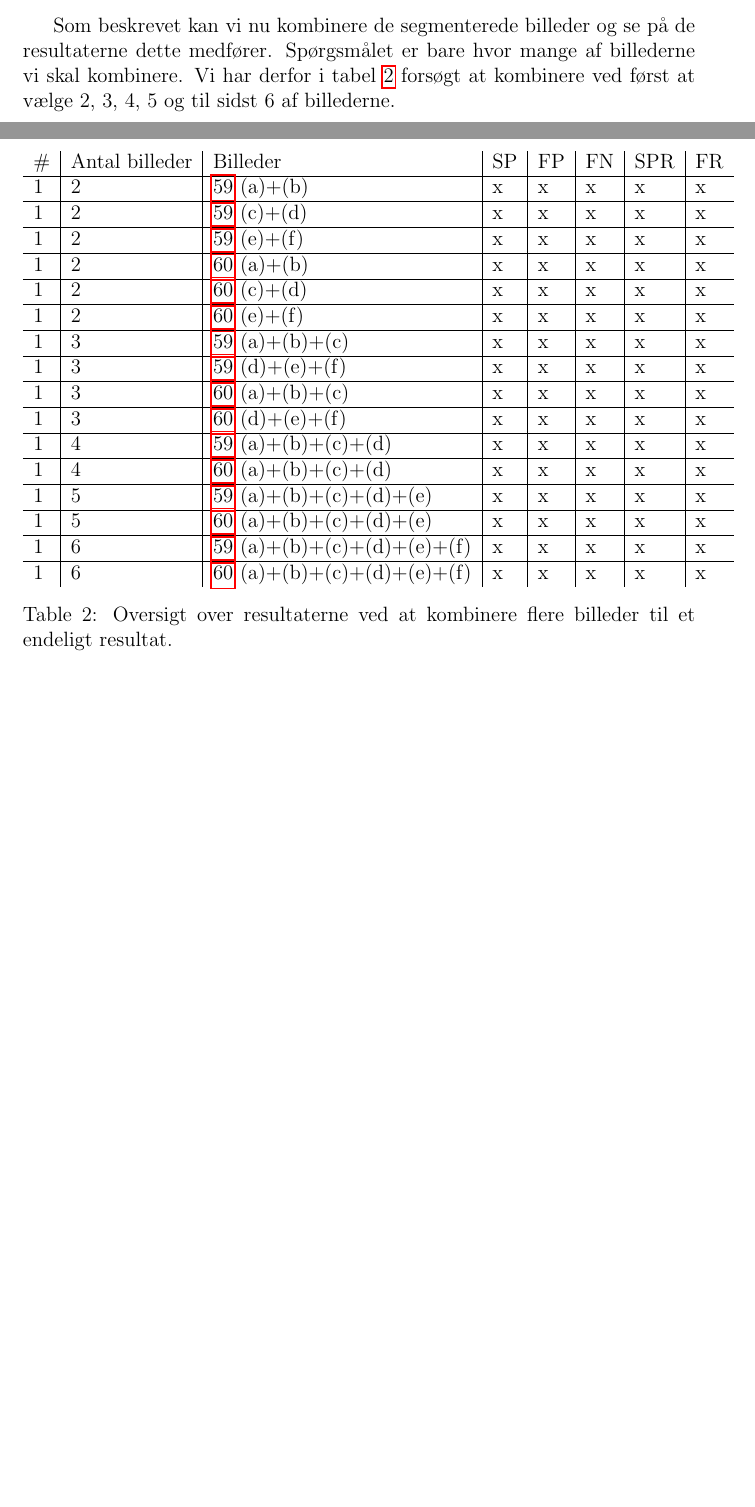
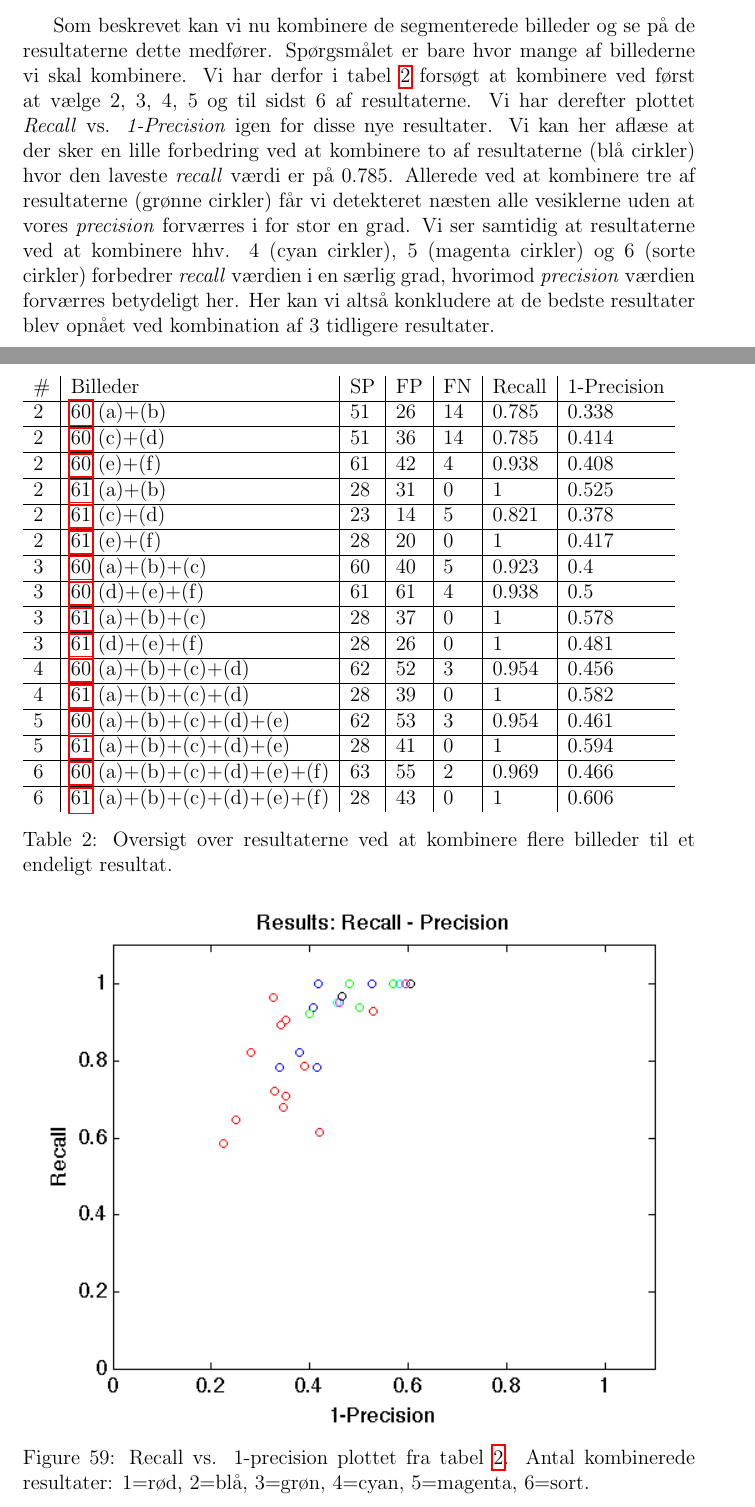
Before and after one commit to bagvendt/bach_rep, a LaTeX document (rapport/rapport.tex, which reads rapport/files/postmethod/postmethod.tex): two parts of pages 52 and 53 of 56 before the commit and two parts of pages 52 and 53 of 57 after it, joined at a grey line, cut so that both start at the same text, the shorter picture padded with empty space. Compiled offline with pdfLaTeX.

Commit message:
MEIN KAMPF

```diff
--- a/rapport/files/postmethod/postmethod.tex
+++ b/rapport/files/postmethod/postmethod.tex
@@ -470,30 +470,36 @@ Her kan vi aflæse at vi har fået en klar forbedring af fejlraten i forhold til
 	\caption{Recall vs. 1-precision plottet fra resultaterne vist i figur \ref{fig:animalsss} og \ref{fig:animalssssssssssss}.\label{fig:postmethod_recallprec}}
 \end{figure}
 
-Som beskrevet kan vi nu kombinere de segmenterede billeder og se på de resultaterne dette medfører. Spørgsmålet er bare hvor mange af billederne vi skal kombinere. Vi har derfor i tabel \ref{tab:postmethod_tabel2222} forsøgt at kombinere ved først at vælge 2, 3, 4, 5 og til sidst 6 af billederne.
+Som beskrevet kan vi nu kombinere de segmenterede billeder og se på de resultaterne dette medfører. Spørgsmålet er bare hvor mange af billederne vi skal kombinere. Vi har derfor i tabel \ref{tab:postmethod_tabel2222} forsøgt at kombinere ved først at vælge 2, 3, 4, 5 og til sidst 6 af resultaterne. Vi har derefter plottet \emph{Recall} vs. \emph{1-Precision} igen for disse nye resultater. Vi kan her aflæse at der sker en lille forbedring ved at kombinere to af resultaterne (blå cirkler) hvor den laveste \emph{recall} værdi er på $0.785$. Allerede ved at kombinere tre af resultaterne (grønne cirkler) får vi detekteret næsten alle vesiklerne uden at vores \emph{precision} forværres i for stor en grad. Vi ser samtidig at resultaterne ved at kombinere hhv. 4 (cyan cirkler), 5 (magenta cirkler) og 6 (sorte cirkler) forbedrer \emph{recall} værdien i en særlig grad, hvorimod \emph{precision} værdien forværres betydeligt her. Her kan vi altså konkludere at de bedste resultater blev opnået ved kombination af 3 tidligere resultater.
 
 \begin{table}
-	\begin{tabular}{l|l|l|l|l|l|l|l}
-		$\#$ & Antal billeder & Billeder & SP & FP & FN & SPR & FR \\\hline
-		1	&	2	&	\ref{fig:animalsss} (a)+(b)	& x	& x	&x 	&x 	&x\\\hline
-		1	&	2	&	\ref{fig:animalsss} (c)+(d)	& x	& x	&x 	&x 	&x\\\hline
-		1	&	2	&	\ref{fig:animalsss} (e)+(f)	& x	& x	&x 	&x 	&x\\\hline
-		1	&	2	&	\ref{fig:animalssssssssssss} (a)+(b)	& x	& x	&x 	&x 	&x\\\hline
-		1	&	2	&	\ref{fig:animalssssssssssss} (c)+(d)	& x	& x	&x 	&x 	&x\\\hline
-		1	&	2	&	\ref{fig:animalssssssssssss} (e)+(f)	& x	& x	&x 	&x 	&x\\\hline
-		1	&	3	&	\ref{fig:animalsss} (a)+(b)+(c)	& x	& x	&x 	&x 	&x\\\hline
-		1	&	3	&	\ref{fig:animalsss} (d)+(e)+(f)	& x	& x	&x 	&x 	&x\\\hline
-		1	&	3	&	\ref{fig:animalssssssssssss} (a)+(b)+(c)	& x	& x	&x 	&x 	&x\\\hline
-		1	&	3	&	\ref{fig:animalssssssssssss} (d)+(e)+(f)	& x	& x	&x 	&x 	&x\\\hline
-		1	&	4	&	\ref{fig:animalsss} (a)+(b)+(c)+(d)	& x	& x	&x 	&x 	&x\\\hline
-		1	&	4	&	\ref{fig:animalssssssssssss} (a)+(b)+(c)+(d)	& x	& x	&x 	&x 	&x\\\hline
-		1	&	5	&	\ref{fig:animalsss} (a)+(b)+(c)+(d)+(e)	& x	& x	&x 	&x 	&x\\\hline
-		1	&	5	&	\ref{fig:animalssssssssssss} (a)+(b)+(c)+(d)+(e)	& x	& x	&x 	&x 	&x\\\hline
-		1	&	6	&	\ref{fig:animalsss} (a)+(b)+(c)+(d)+(e)+(f)	& x	& x	&x 	&x 	&x\\\hline
-		1	&	6	&	\ref{fig:animalssssssssssss} (a)+(b)+(c)+(d)+(e)+(f)	& x	& x	&x 	&x 	&x
+	\begin{tabular}{l|l|l|l|l|l|l}
+		$\#$ & Billeder & SP & FP & FN & Recall & 1-Precision \\\hline
+		2	&	\ref{fig:animalsss} (a)+(b)	&51	&26	&14 							&0.785 	&0.338\\\hline
+		2	&	\ref{fig:animalsss} (c)+(d)	&51	&36	&14 							&0.785 	&0.414\\\hline
+		2	&	\ref{fig:animalsss} (e)+(f)	&61	&42	&4 								&0.938 	&0.408\\\hline
+		2	&	\ref{fig:animalssssssssssss} (a)+(b) &28 &31 &0 					&1 		&0.525\\\hline
+		2	&	\ref{fig:animalssssssssssss} (c)+(d) &23	&14	&5 					&0.821 	&0.378\\\hline
+		2	&	\ref{fig:animalssssssssssss} (e)+(f) &28	&20	&0 					&1 		&0.417\\\hline
+		3	&	\ref{fig:animalsss} (a)+(b)+(c)	&60	&40	&5 							&0.923 	&0.4\\\hline
+		3	&	\ref{fig:animalsss} (d)+(e)+(f)	&61	&61	&4 							&0.938 	&0.5\\\hline
+		3	&	\ref{fig:animalssssssssssss} (a)+(b)+(c)	&28	&37	&0 				&1 		&0.578\\\hline
+		3	&	\ref{fig:animalssssssssssss} (d)+(e)+(f)	&28	&26	&0 				&1 		&0.481\\\hline
+		4	&	\ref{fig:animalsss} (a)+(b)+(c)+(d)	& 62 &52	&3 					&0.954 	&0.456\\\hline
+		4	&	\ref{fig:animalssssssssssss} (a)+(b)+(c)+(d) &28	&39	&0 			&1 		&0.582\\\hline
+		5	&	\ref{fig:animalsss} (a)+(b)+(c)+(d)+(e)	&62	&53	&3 					&0.954 	&0.461\\\hline
+		5	&	\ref{fig:animalssssssssssss} (a)+(b)+(c)+(d)+(e)	&28	&41	&0 		&1 		&0.594\\\hline
+		6	&	\ref{fig:animalsss} (a)+(b)+(c)+(d)+(e)+(f)	&63	&55	&2 				&0.969 	&0.466\\\hline
+		6	&	\ref{fig:animalssssssssssss} (a)+(b)+(c)+(d)+(e)+(f) &28	&43 &0 	&1 		&0.606
 	\end{tabular}
 	\caption{Oversigt over resultaterne ved at kombinere flere billeder til et endeligt resultat.\label{tab:postmethod_tabel2222}}
 \end{table}
+
+\begin{figure}[H]
+	\centering
+	\includegraphics[scale=0.9]{files/postmethod/img/recallvsprecision2.png}
+	\caption{Recall vs. 1-precision plottet fra tabel \ref{tab:postmethod_tabel2222}. Antal kombinerede resultater: 1=rød, 2=blå, 3=grøn, 4=cyan, 5=magenta, 6=sort. \label{fig:postmethod_recallprec}}
+\end{figure}
 
 % Kombinationsresultater med kommentar om metodens robusthed ved vesikelliste.
 % Resultater ved "krydsprodukt" af vesiklerne.
```
Also changed, not shown: rapport/files/postmethod/img/recallvsprecision2.png (added), rapport/files/postmethod/postmethod.tex (2 more changed lines), 1 other file.
